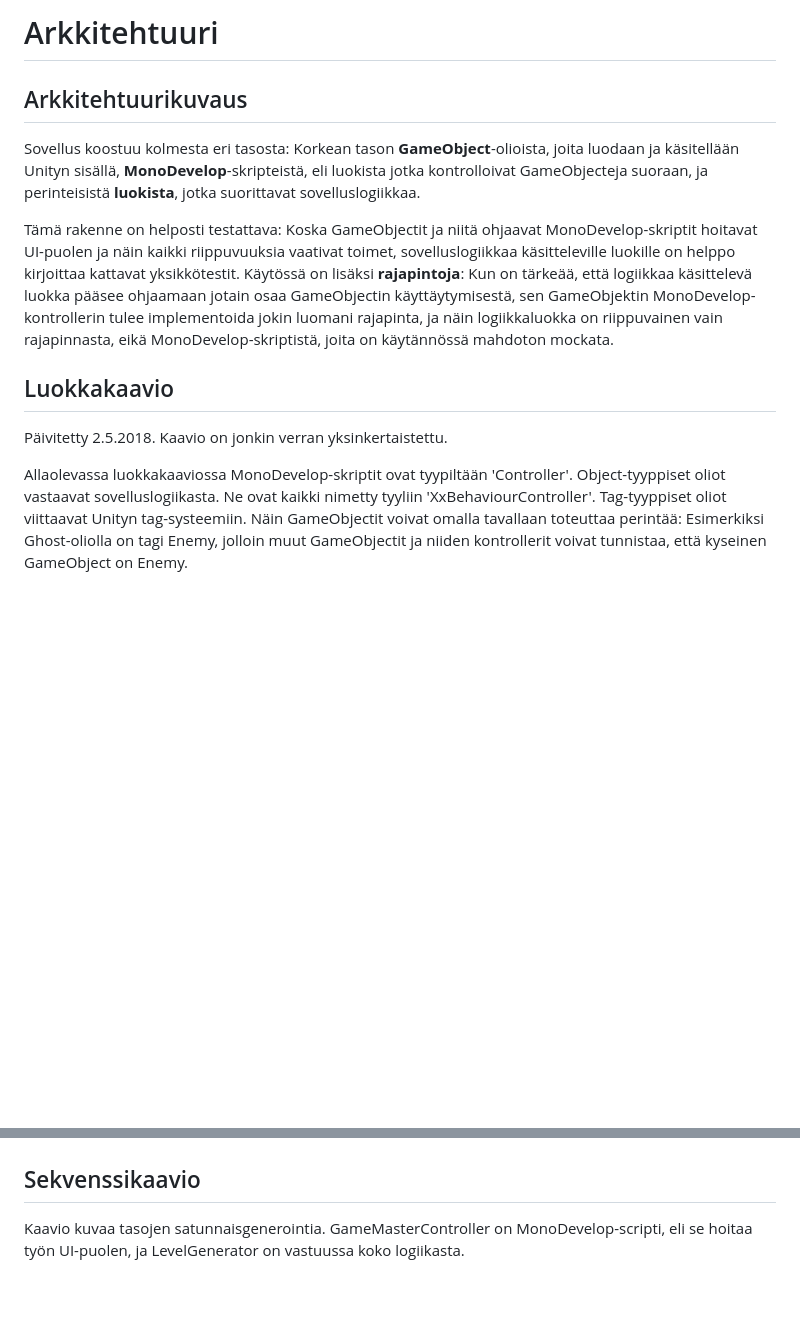
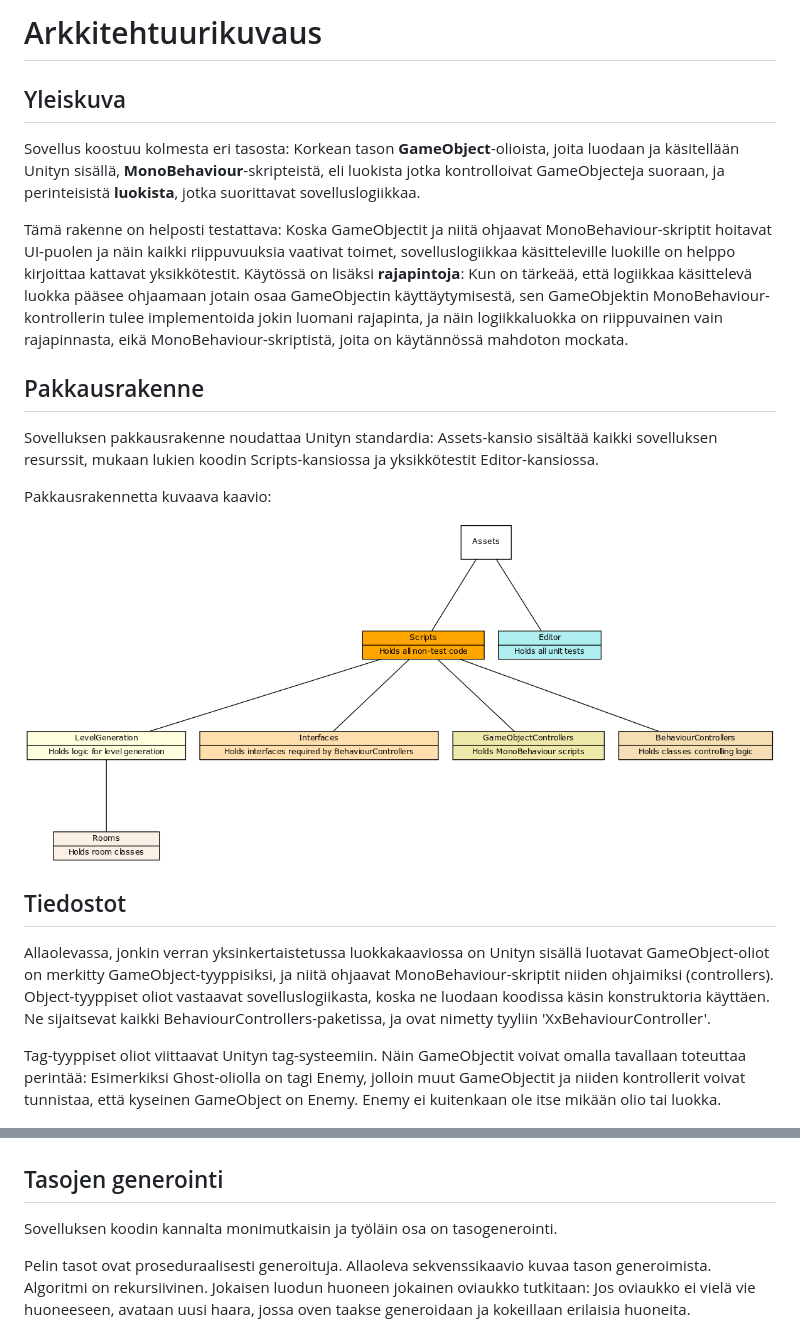
Before and after one commit to sofivanhanen/dungeon-crawler, a Markdown page: Documentation/Arkkitehtuuri.md, 2 parts joined by grey strips. Rendered like a GitHub page; pictures changed too: Documentation/packages.png (added); blank space fills up the shorter version.

Commit message:
Update Arkkitehtuuri

```diff
--- a/Documentation/Arkkitehtuuri.md
+++ b/Documentation/Arkkitehtuuri.md
@@ -1,32 +1,47 @@
-# Arkkitehtuuri
+# Arkkitehtuurikuvaus
 
-## Arkkitehtuurikuvaus
+## Yleiskuva
 
 Sovellus koostuu kolmesta eri tasosta:
 Korkean tason **GameObject**-olioista, joita luodaan ja käsitellään Unityn sisällä,
-**MonoDevelop**-skripteistä, eli luokista jotka kontrolloivat GameObjecteja suoraan,
+**MonoBehaviour**-skripteistä, eli luokista jotka kontrolloivat GameObjecteja suoraan,
 ja perinteisistä **luokista**, jotka suorittavat sovelluslogiikkaa.
 
 Tämä rakenne on helposti testattava:
-Koska GameObjectit ja niitä ohjaavat MonoDevelop-skriptit hoitavat UI-puolen ja näin kaikki riippuvuuksia vaativat toimet, sovelluslogiikkaa käsitteleville luokille on helppo kirjoittaa kattavat yksikkötestit.
+Koska GameObjectit ja niitä ohjaavat MonoBehaviour-skriptit hoitavat UI-puolen ja näin kaikki riippuvuuksia vaativat toimet, sovelluslogiikkaa käsitteleville luokille on helppo kirjoittaa kattavat yksikkötestit.
 Käytössä on lisäksi **rajapintoja**:
-Kun on tärkeää, että logiikkaa käsittelevä luokka pääsee ohjaamaan jotain osaa GameObjectin käyttäytymisestä, sen GameObjektin MonoDevelop-kontrollerin tulee implementoida jokin luomani rajapinta, ja näin logiikkaluokka on riippuvainen vain rajapinnasta, eikä MonoDevelop-skriptistä, joita on käytännössä mahdoton mockata.
+Kun on tärkeää, että logiikkaa käsittelevä luokka pääsee ohjaamaan jotain osaa GameObjectin käyttäytymisestä, sen GameObjektin MonoBehaviour-kontrollerin tulee implementoida jokin luomani rajapinta, ja näin logiikkaluokka on riippuvainen vain rajapinnasta, eikä MonoBehaviour-skriptistä, joita on käytännössä mahdoton mockata.
 
-## Luokkakaavio
+## Pakkausrakenne
 
-Päivitetty 2.5.2018. Kaavio on jonkin verran yksinkertaistettu.
+Sovelluksen pakkausrakenne noudattaa Unityn standardia:
+Assets-kansio sisältää kaikki sovelluksen resurssit, mukaan lukien koodin Scripts-kansiossa ja yksikkötestit Editor-kansiossa.
 
-Allaolevassa luokkakaaviossa MonoDevelop-skriptit ovat tyypiltään 'Controller'.
-Object-tyyppiset oliot vastaavat sovelluslogiikasta.
-Ne ovat kaikki nimetty tyyliin 'XxBehaviourController'.
+Pakkausrakennetta kuvaava kaavio:
+
+![Pakkauskaavio](packages.png)
+
+## Tiedostot
+
+Allaolevassa, jonkin verran yksinkertaistetussa luokkakaaviossa on Unityn sisällä luotavat GameObject-oliot on merkitty GameObject-tyyppisiksi, ja niitä ohjaavat MonoBehaviour-skriptit niiden ohjaimiksi (controllers).
+Object-tyyppiset oliot vastaavat sovelluslogiikasta, koska ne luodaan koodissa käsin konstruktoria käyttäen.
+Ne sijaitsevat kaikki BehaviourControllers-paketissa, ja ovat nimetty tyyliin 'XxBehaviourController'.
+
+
 Tag-tyyppiset oliot viittaavat Unityn tag-systeemiin.
 Näin GameObjectit voivat omalla tavallaan toteuttaa perintää: Esimerkiksi Ghost-oliolla on tagi Enemy, jolloin muut GameObjectit ja niiden kontrollerit voivat tunnistaa, että kyseinen GameObject on Enemy.
+Enemy ei kuitenkaan ole itse mikään olio tai luokka.
 
 ![Luokkaaavio](class_diagram.png)
 
-## Sekvenssikaavio
+## Tasojen generointi
 
-Kaavio kuvaa tasojen satunnaisgenerointia.
-GameMasterController on MonoDevelop-scripti, eli se hoitaa työn UI-puolen, ja LevelGenerator on vastuussa koko logiikasta.
+Sovelluksen koodin kannalta monimutkaisin ja työläin osa on tasogenerointi.
+
+Pelin tasot ovat proseduraalisesti generoituja.
+Allaoleva sekvenssikaavio kuvaa tason generoimista.
+Algoritmi on rekursiivinen.
+Jokaisen luodun huoneen jokainen oviaukko tutkitaan:
+Jos oviaukko ei vielä vie huoneeseen, avataan uusi haara, jossa oven taakse generoidaan ja kokeillaan erilaisia huoneita.
 
 ![Sekvenssikaavio](sequence_diagram.png)
```
